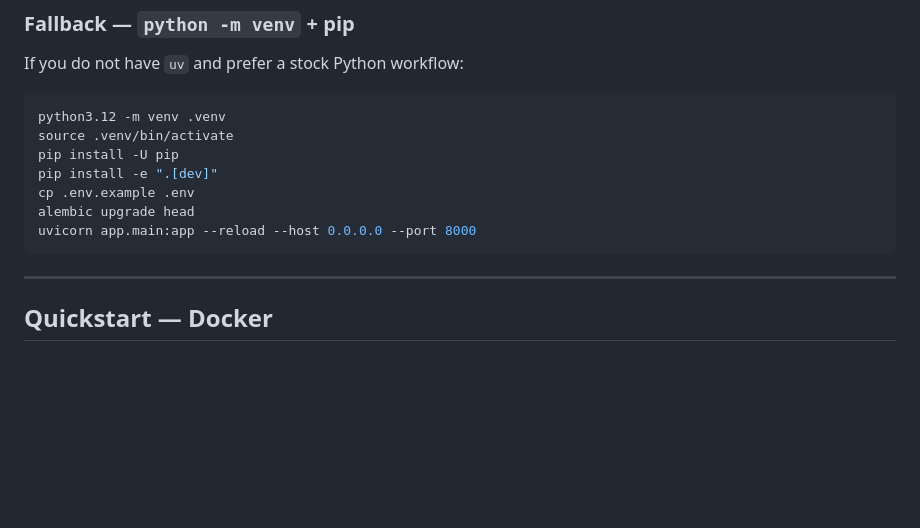
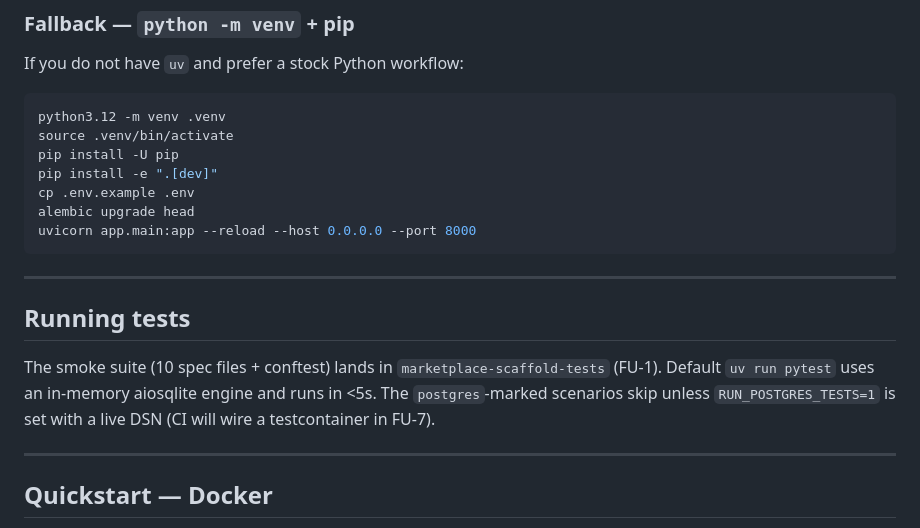
Before and after one commit to marioggil/bnb-agent-marketplace, a Markdown page: README.md, the part around the change. Rendered like a GitHub page; blank space fills up the shorter version.

Commit message:
docs(readme): Running tests subsection (aiosqlite default; opt-in Postgres)

````diff
--- a/README.md
+++ b/README.md
@@ -72,6 +72,15 @@ cp .env.example .env
 alembic upgrade head
 uvicorn app.main:app --reload --host 0.0.0.0 --port 8000
 ```
+
+---
+
+## Running tests
+
+The smoke suite (10 spec files + conftest) lands in `marketplace-scaffold-tests`
+(FU-1). Default `uv run pytest` uses an in-memory aiosqlite engine and runs
+in <5s. The `postgres`-marked scenarios skip unless `RUN_POSTGRES_TESTS=1`
+is set with a live DSN (CI will wire a testcontainer in FU-7).
 
 ---
 
````
